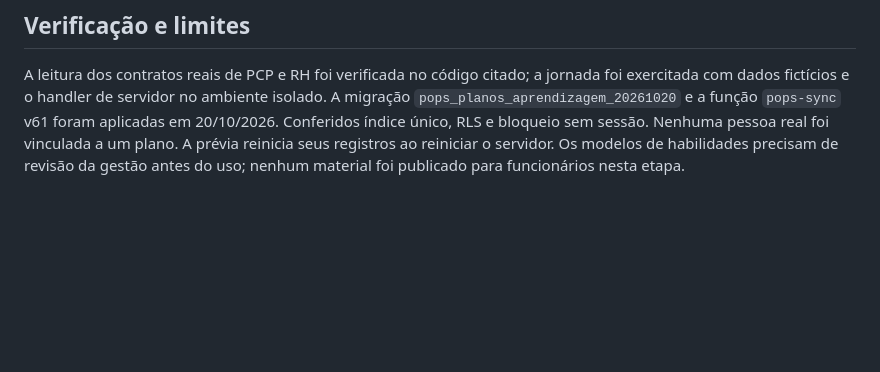
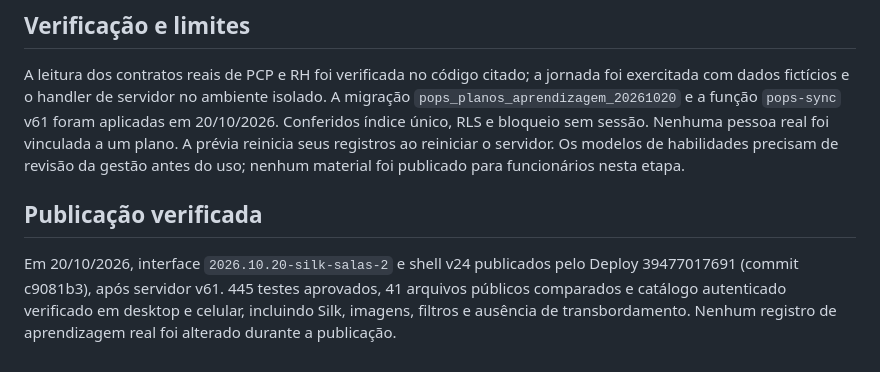
Before and after one commit to leogpereira-afk/pops-fabricacao, a Markdown page: docs/JORNADAS-PESSOAIS.md, the part around the change. Rendered like a GitHub page; blank space fills up the shorter version.

```diff
--- a/docs/JORNADAS-PESSOAIS.md
+++ b/docs/JORNADAS-PESSOAIS.md
@@ -86,3 +86,8 @@ A migração aditiva `0007_planos_aprendizagem.sql` estende `pops_gravar`, exige
 ## Verificação e limites
 
 A leitura dos contratos reais de PCP e RH foi verificada no código citado; a jornada foi exercitada com dados fictícios e o handler de servidor no ambiente isolado. A migração `pops_planos_aprendizagem_20261020` e a função `pops-sync` v61 foram aplicadas em 20/10/2026. Conferidos índice único, RLS e bloqueio sem sessão. Nenhuma pessoa real foi vinculada a um plano. A prévia reinicia seus registros ao reiniciar o servidor. Os modelos de habilidades precisam de revisão da gestão antes do uso; nenhum material foi publicado para funcionários nesta etapa.
+
+
+## Publicação verificada
+
+Em 20/10/2026, interface `2026.10.20-silk-salas-2` e shell v24 publicados pelo Deploy 39477017691 (commit c9081b3), após servidor v61. 445 testes aprovados, 41 arquivos públicos comparados e catálogo autenticado verificado em desktop e celular, incluindo Silk, imagens, filtros e ausência de transbordamento. Nenhum registro de aprendizagem real foi alterado durante a publicação.
```
Also changed, not shown: VEZ.md (+10 -1 lines).
